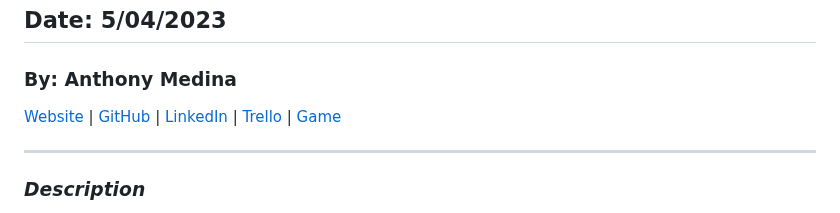
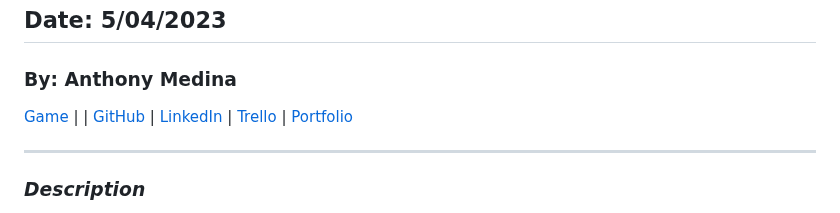
Before and after one commit to ajm24027/Blaster-Duel-Redemption, a Markdown page: README.md, the part around the change. Rendered like a GitHub page.

Commit message:
README upd

```diff
--- a/README.md
+++ b/README.md
@@ -4,7 +4,7 @@
 
 ### By: Anthony Medina
 
-[Website](https://www.anthonyjmedina.com/) | [GitHub](https://github.com/ajm24027) | [LinkedIn](https://www.linkedin.com/in/anthonyjmedina/) | [Trello](https://trello.com/w/design_playground/home) | [Game](https://playbdr.surge.sh)
+[Game](https://playbdr.surge.sh) | | [GitHub](https://github.com/ajm24027) | [LinkedIn](https://www.linkedin.com/in/anthonyjmedina/) | [Trello](https://trello.com/w/design_playground/home) | [Portfolio](https://www.anthonyjmedina.com/)
 
 ---
 
```
